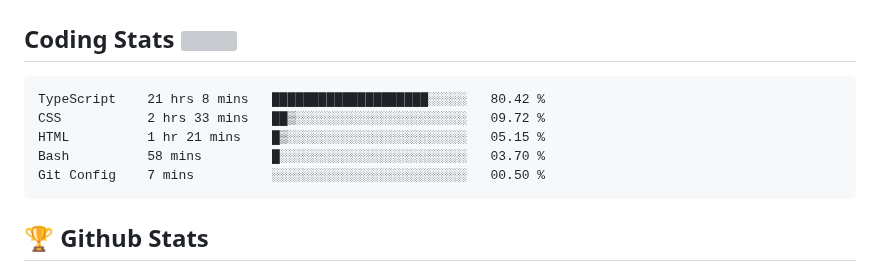
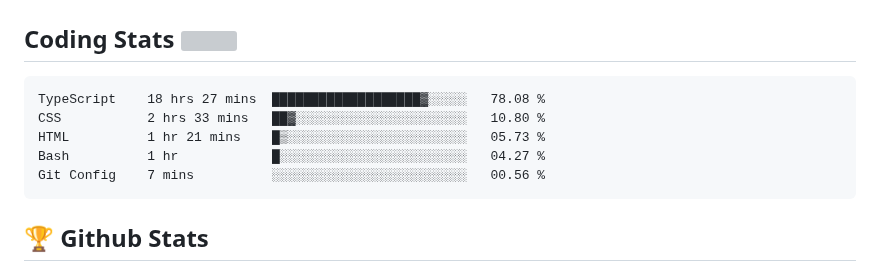
Before and after one commit to Omolara5861/Omolara5861, a Markdown page: README.md, the part around the change. Drawn GitHub-style; grey boxes are pictures that could not be loaded.

Commit message:
Updated waka-readme graph with new metrics

````diff
--- a/README.md
+++ b/README.md
@@ -53,11 +53,11 @@
 <!--START_SECTION:waka-->
 
 ```txt
-TypeScript    21 hrs 8 mins   ████████████████████░░░░░   80.42 %
-CSS           2 hrs 33 mins   ██▒░░░░░░░░░░░░░░░░░░░░░░   09.72 %
-HTML          1 hr 21 mins    █▒░░░░░░░░░░░░░░░░░░░░░░░   05.15 %
-Bash          58 mins         █░░░░░░░░░░░░░░░░░░░░░░░░   03.70 %
-Git Config    7 mins          ░░░░░░░░░░░░░░░░░░░░░░░░░   00.50 %
+TypeScript    18 hrs 27 mins  ███████████████████▓░░░░░   78.08 %
+CSS           2 hrs 33 mins   ██▓░░░░░░░░░░░░░░░░░░░░░░   10.80 %
+HTML          1 hr 21 mins    █▒░░░░░░░░░░░░░░░░░░░░░░░   05.73 %
+Bash          1 hr            █░░░░░░░░░░░░░░░░░░░░░░░░   04.27 %
+Git Config    7 mins          ░░░░░░░░░░░░░░░░░░░░░░░░░   00.56 %
 ```
 
 <!--END_SECTION:waka-->
````
